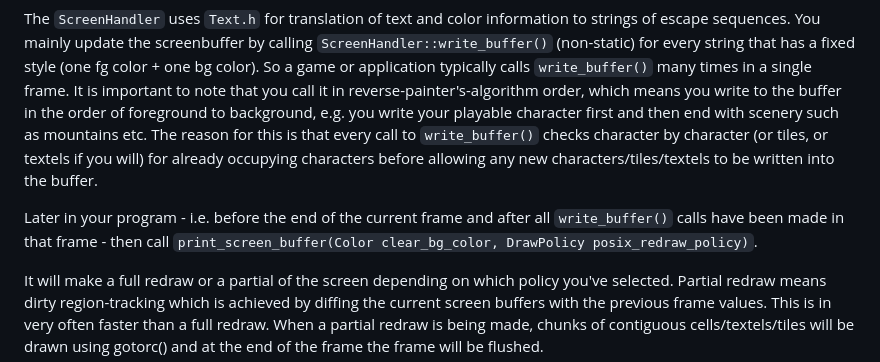
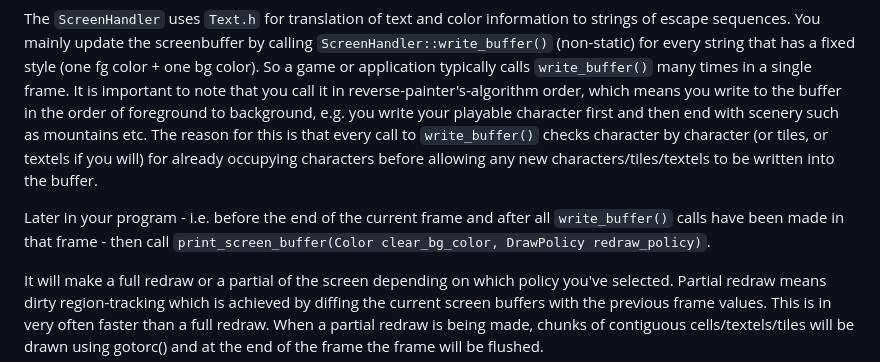
Before and after one commit to razterizer/Termin8or, a Markdown page: README.md, the part around the change. GitHub-like rendering.

Commit message:
Updating the README due to change in argument name in function signature of print_screen_buffer().

```diff
--- a/README.md
+++ b/README.md
@@ -162,7 +162,7 @@ You mainly update the screenbuffer by calling `ScreenHandler::write_buffer()` (n
 So a game or application typically calls `write_buffer()` many times in a single frame. It is important to note that you call it in reverse-painter's-algorithm order, which means you write to the buffer in the order of foreground to background,
 e.g. you write your playable character first and then end with scenery such as mountains etc. The reason for this is that every call to `write_buffer()` checks character by character (or tiles, or textels if you will) for already occupying characters before allowing any new characters/tiles/textels to be written into the buffer.
 
-Later in your program - i.e. before the end of the current frame and after all `write_buffer()` calls have been made in that frame - then call `print_screen_buffer(Color clear_bg_color, DrawPolicy posix_redraw_policy)`.
+Later in your program - i.e. before the end of the current frame and after all `write_buffer()` calls have been made in that frame - then call `print_screen_buffer(Color clear_bg_color, DrawPolicy redraw_policy)`.
 
  It will make a full redraw or a partial of the screen depending on which policy you've selected. Partial redraw means dirty region-tracking which is achieved by diffing the current screen buffers with the previous frame values. This is in very often faster than a full redraw. When a partial redraw is being made, chunks of contiguous cells/textels/tiles will be drawn using gotorc() and at the end of the frame the frame will be flushed.
 
```
